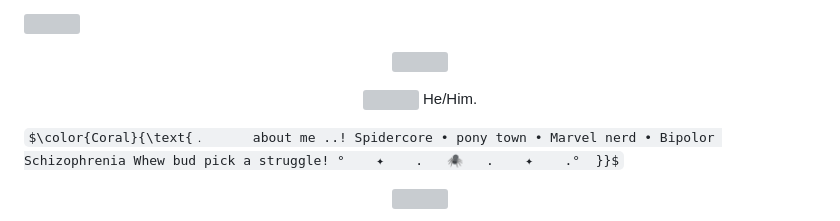
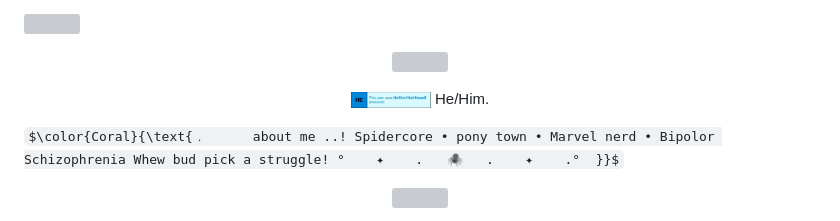
Before and after one commit to archangel-Gabriel-ALTernate/archangel-Gabriel-ALTernate, a Markdown page: README.md, the part around the change. Drawn GitHub-style; some formulas as TeX source; grey boxes are pictures that could not be loaded.

```diff
--- a/README.md
+++ b/README.md
@@ -5,7 +5,7 @@
   <img src= canvas.png width="500">
 
 <p align="center">
-  <img src="https://github.com/archangel-Gabriel-ALTernate/archangel-Gabriel-ALTernate/blob/main/pronoun-banner-banner.gif" width="80">
+  <img src="34741c72d34a0d6ada3e9d334129d07f.jpg" width="80">
 He/Him.
 
    $\color{Coral}{\text{﹒      about me ..! Spidercore • pony town • Marvel nerd • Bipolor Schizophrenia Whew bud pick a struggle! °    ✦    .   🕷️   .    ✦    .°  }}$
```
